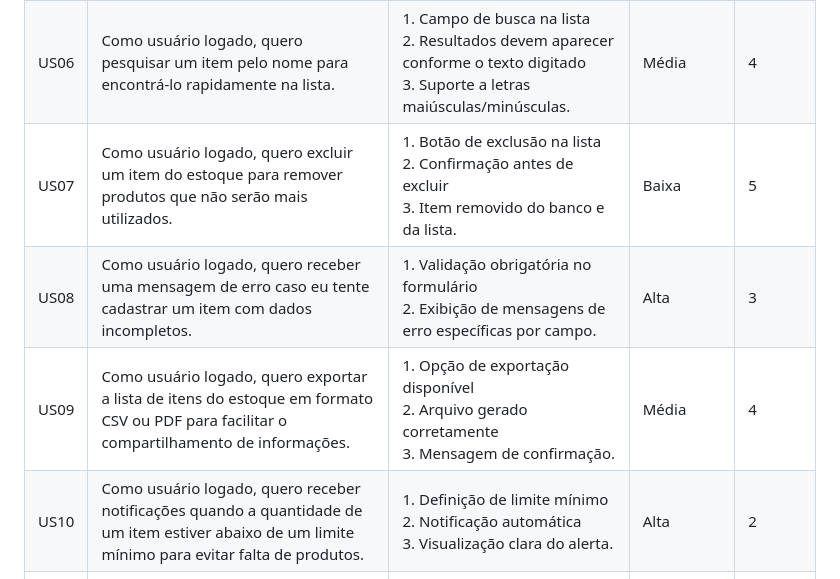
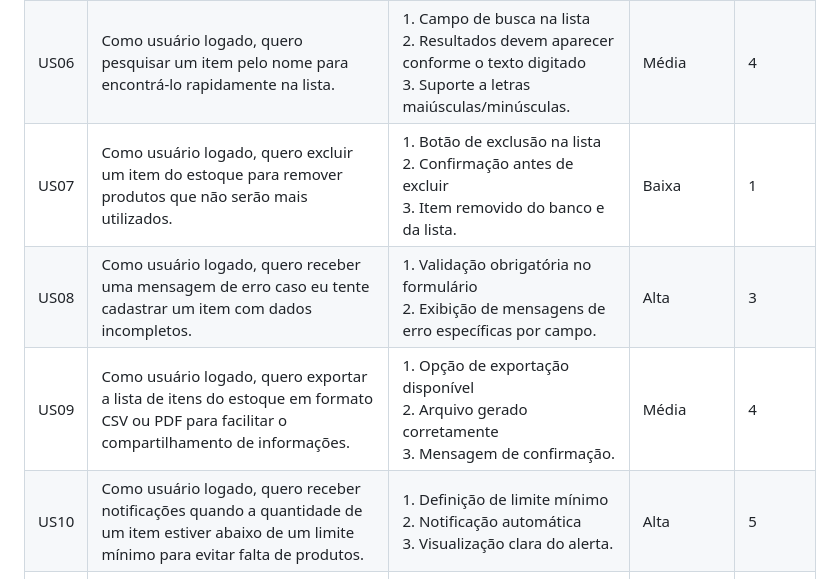
Before and after one commit to Ahalekin/Desenvolvimento_Agil, a Markdown page: Requisitos de Usuário/US.md, the part around the change. GitHub-like rendering.

```diff
--- a/Requisitos de Usuário/US.md
+++ b/Requisitos de Usuário/US.md
@@ -10,10 +10,10 @@ A Tabela a seguir contém as **Histórias de Usuário** do sistema, estruturadas
 | US04  | Como usuário logado, quero visualizar uma lista de itens para acompanhar o estoque. | 1. Lista com nome, quantidade e categoria <br> 2. Botão de editar/atualizar <br> 3. Lista atualizada automaticamente. | Alta | 2 |
 | US05  | Como usuário logado, quero atualizar a quantidade de um item para manter o controle do estoque. | 1. Seleção de item <br> 2. Alteração salva no banco <br> 3. Atualização visível na lista <br> 4. Mensagem de sucesso. | Alta | 4 |
 | US06  | Como usuário logado, quero pesquisar um item pelo nome para encontrá-lo rapidamente na lista. | 1. Campo de busca na lista <br> 2. Resultados devem aparecer conforme o texto digitado <br> 3. Suporte a letras maiúsculas/minúsculas. | Média | 4 |
-| US07  | Como usuário logado, quero excluir um item do estoque para remover produtos que não serão mais utilizados. | 1. Botão de exclusão na lista <br> 2. Confirmação antes de excluir <br> 3. Item removido do banco e da lista. | Baixa | 5 |
+| US07  | Como usuário logado, quero excluir um item do estoque para remover produtos que não serão mais utilizados. | 1. Botão de exclusão na lista <br> 2. Confirmação antes de excluir <br> 3. Item removido do banco e da lista. | Baixa | 1 |
 | US08  | Como usuário logado, quero receber uma mensagem de erro caso eu tente cadastrar um item com dados incompletos. | 1. Validação obrigatória no formulário <br> 2. Exibição de mensagens de erro específicas por campo. | Alta | 3 |
 | US09  | Como usuário logado, quero exportar a lista de itens do estoque em formato CSV ou PDF para facilitar o compartilhamento de informações. | 1. Opção de exportação disponível <br> 2. Arquivo gerado corretamente <br> 3. Mensagem de confirmação. | Média | 4 |
-| US10  | Como usuário logado, quero receber notificações quando a quantidade de um item estiver abaixo de um limite mínimo para evitar falta de produtos. | 1. Definição de limite mínimo <br> 2. Notificação automática <br> 3. Visualização clara do alerta. | Alta | 2 |
+| US10  | Como usuário logado, quero receber notificações quando a quantidade de um item estiver abaixo de um limite mínimo para evitar falta de produtos. | 1. Definição de limite mínimo <br> 2. Notificação automática <br> 3. Visualização clara do alerta. | Alta | 5 |
 | US11  | Como usuário logado, quero filtrar a lista de itens por categoria para encontrar produtos de um determinado tipo mais facilmente. | 1. Filtro por categoria funcional <br> 2. Resultados exibidos corretamente <br> 3. Facilidade de uso. | Média | 3 |
 | US12  | Como administrador, quero gerenciar permissões de acesso para controlar quem pode cadastrar, editar ou excluir itens do estoque. | 1. Definição de perfis de acesso <br> 2. Restrições aplicadas corretamente <br> 3. Mensagem de erro ao tentar ação não permitida. | Alta | 3 |
 
```
